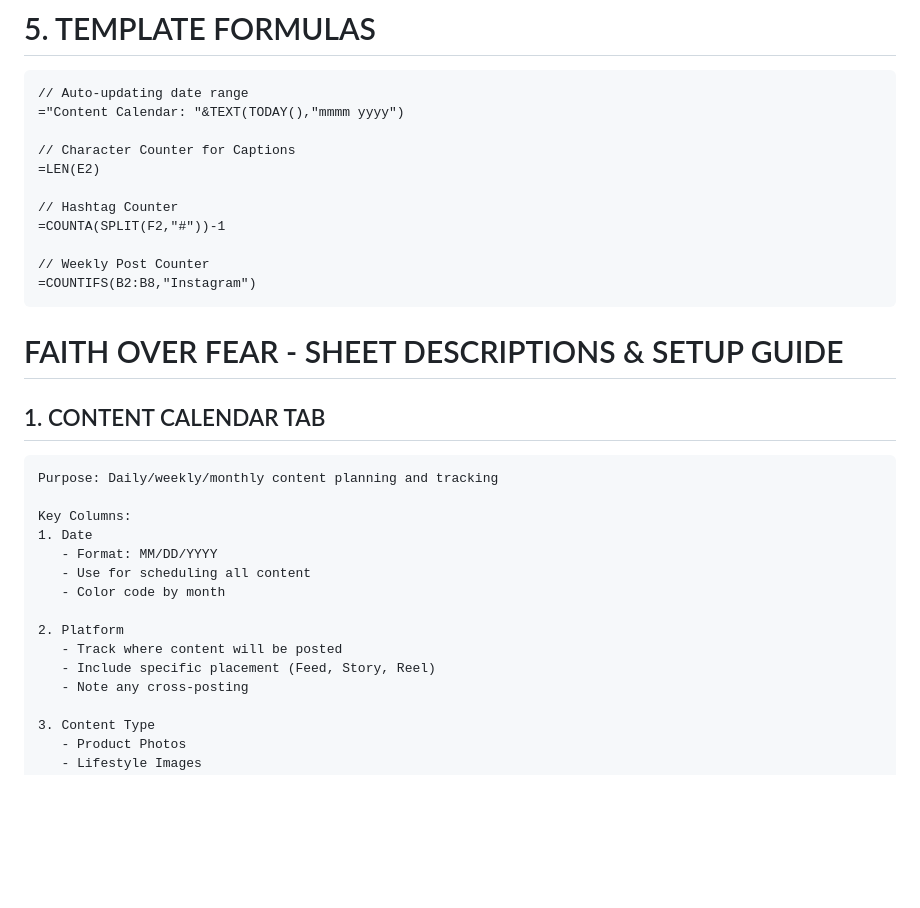
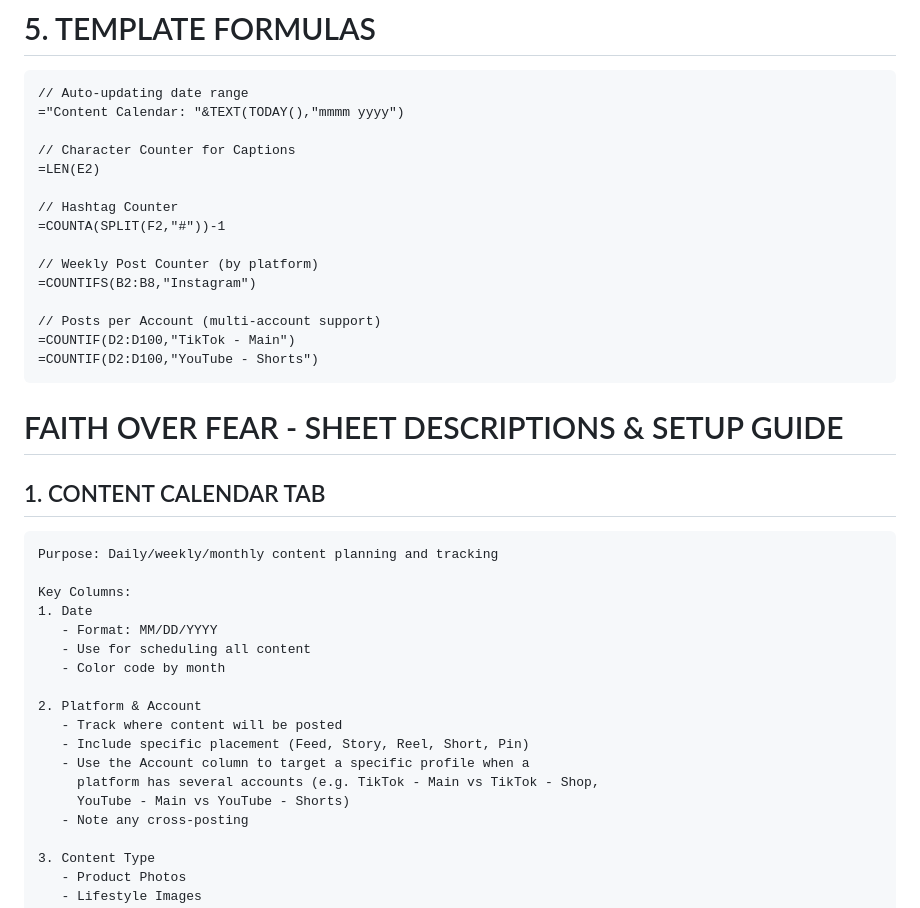
Before and after one commit to hallgross/Onedrive_Folder_Scripts, a Markdown page: tracking-sheets-templates.md, the part around one of its changes. Rendered like a GitHub page; blank space fills up the shorter version.

````diff
--- a/tracking-sheets-templates.md
+++ b/tracking-sheets-templates.md
@@ -107,8 +130,12 @@ Email Campaign
 // Hashtag Counter
 =COUNTA(SPLIT(F2,"#"))-1
 
-// Weekly Post Counter
+// Weekly Post Counter (by platform)
 =COUNTIFS(B2:B8,"Instagram")
+
+// Posts per Account (multi-account support)
+=COUNTIF(D2:D100,"TikTok - Main")
+=COUNTIF(D2:D100,"YouTube - Shorts")
 ```
 # FAITH OVER FEAR - SHEET DESCRIPTIONS & SETUP GUIDE
 
@@ -122,9 +149,12 @@ Key Columns:
    - Use for scheduling all content
    - Color code by month
 
-2. Platform
+2. Platform & Account
    - Track where content will be posted
-   - Include specific placement (Feed, Story, Reel)
+   - Include specific placement (Feed, Story, Reel, Short, Pin)
+   - Use the Account column to target a specific profile when a
+     platform has several accounts (e.g. TikTok - Main vs TikTok - Shop,
+     YouTube - Main vs YouTube - Shorts)
    - Note any cross-posting
 
 3. Content Type
````
Also changed, not shown: other parts of tracking-sheets-templates.md (+30 -7 lines).
